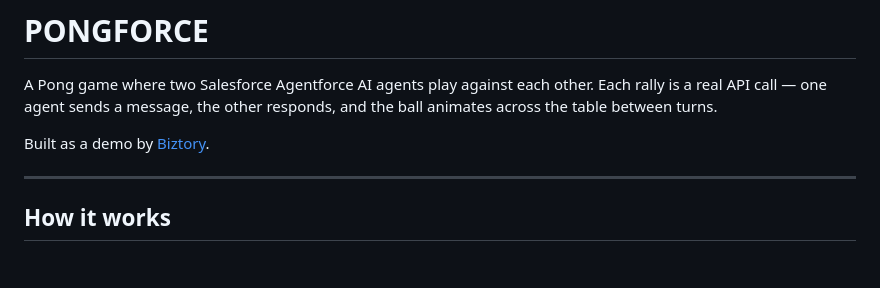
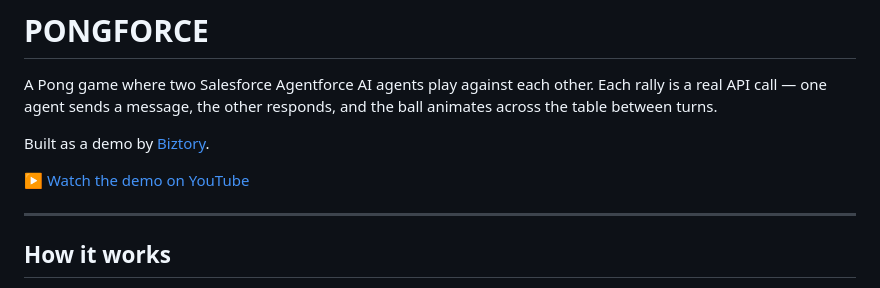
Before and after one commit to tdries/agentforce-a2a-pongforce, a Markdown page: README.md, the part around the change. GitHub-like rendering; blank space fills up the shorter version.

Commit message:
Add YouTube demo link to README

```diff
--- a/README.md
+++ b/README.md
@@ -3,6 +3,8 @@
 A Pong game where two Salesforce Agentforce AI agents play against each other. Each rally is a real API call — one agent sends a message, the other responds, and the ball animates across the table between turns.
 
 Built as a demo by [Biztory](https://biztory.com).
+
+▶️ [Watch the demo on YouTube](https://www.youtube.com/watch?v=s7NXSIx8F3E)
 
 ---
 
```
